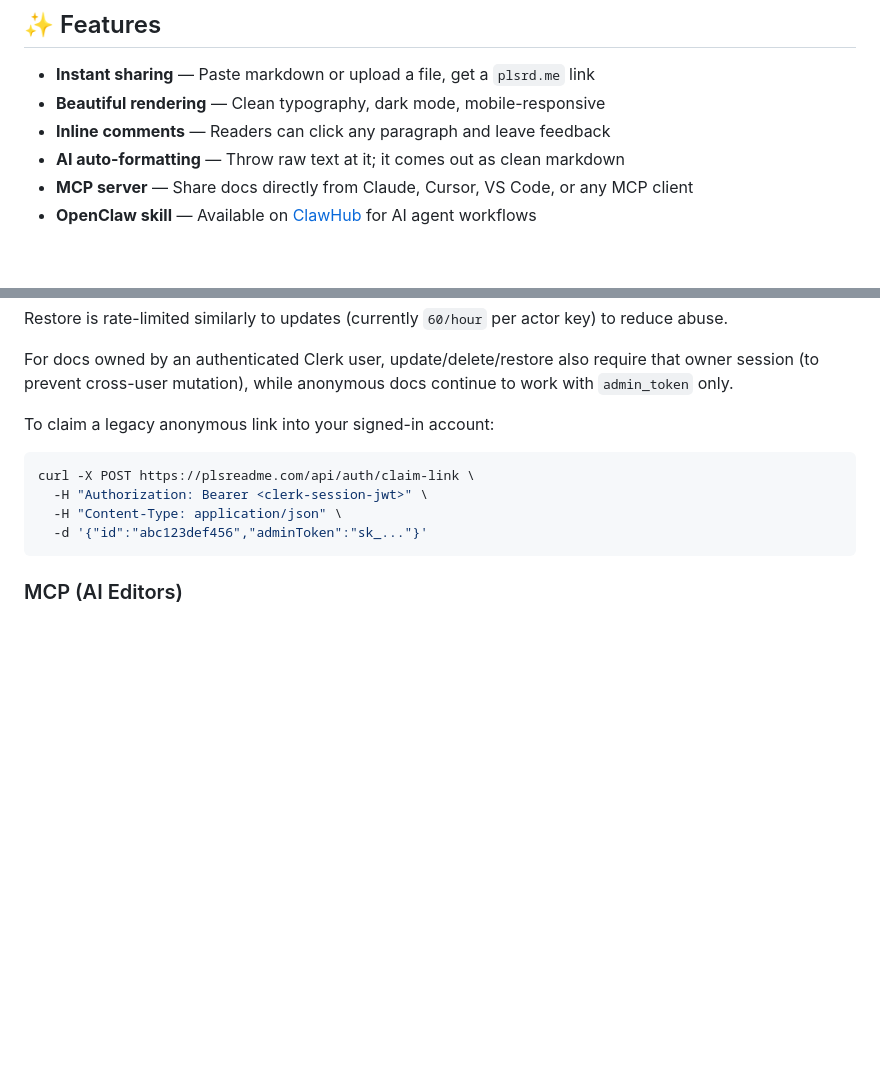
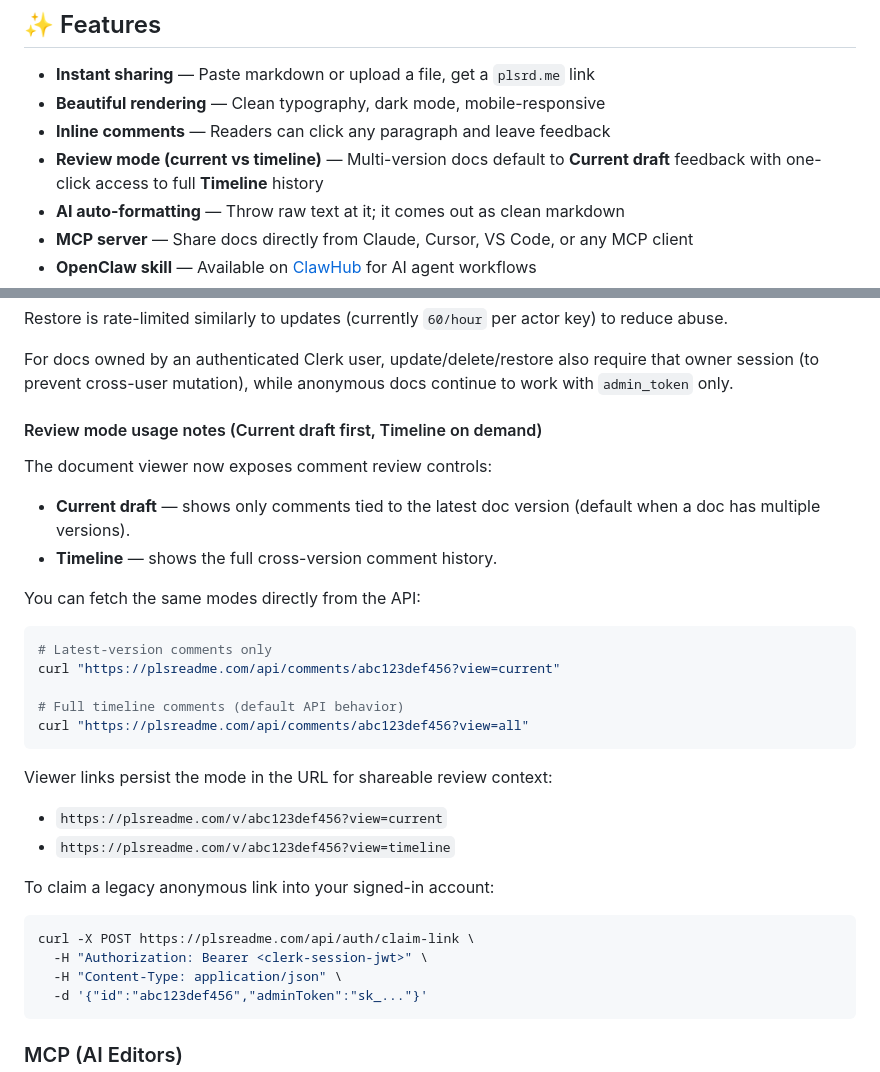
Before and after one commit to FacundoLucci/plsreadme, a Markdown page: README.md, 2 parts joined by grey strips. GitHub-like rendering; blank space fills up the shorter version.

Commit message:
docs(review-mode): complete phase 3 rollout validation

````diff
--- a/README.md
+++ b/README.md
@@ -34,6 +34,7 @@ You wrote a README, a PRD, meeting notes, or an API doc in markdown. Now you nee
 - **Instant sharing** — Paste markdown or upload a file, get a `plsrd.me` link
 - **Beautiful rendering** — Clean typography, dark mode, mobile-responsive
 - **Inline comments** — Readers can click any paragraph and leave feedback
+- **Review mode (current vs timeline)** — Multi-version docs default to **Current draft** feedback with one-click access to full **Timeline** history
 - **AI auto-formatting** — Throw raw text at it; it comes out as clean markdown
 - **MCP server** — Share docs directly from Claude, Cursor, VS Code, or any MCP client
 - **OpenClaw skill** — Available on [ClawHub](https://clawhub.com) for AI agent workflows
@@ -115,6 +116,28 @@ curl -X POST https://plsreadme.com/v/abc123def456/restore \
 Restore is rate-limited similarly to updates (currently `60/hour` per actor key) to reduce abuse.
 
 For docs owned by an authenticated Clerk user, update/delete/restore also require that owner session (to prevent cross-user mutation), while anonymous docs continue to work with `admin_token` only.
+
+#### Review mode usage notes (Current draft first, Timeline on demand)
+
+The document viewer now exposes comment review controls:
+
+- **Current draft** — shows only comments tied to the latest doc version (default when a doc has multiple versions).
+- **Timeline** — shows the full cross-version comment history.
+
+You can fetch the same modes directly from the API:
+
+```bash
+# Latest-version comments only
+curl "https://plsreadme.com/api/comments/abc123def456?view=current"
+
+# Full timeline comments (default API behavior)
+curl "https://plsreadme.com/api/comments/abc123def456?view=all"
+```
+
+Viewer links persist the mode in the URL for shareable review context:
+
+- `https://plsreadme.com/v/abc123def456?view=current`
+- `https://plsreadme.com/v/abc123def456?view=timeline`
 
 To claim a legacy anonymous link into your signed-in account:
 
````
Also changed, not shown: docs/ai-iteration-versioning.md (+23 -0 lines), phaser plans/260312_ai-review-mode-current-version-feedback-filters.md (+22 -11 lines).
